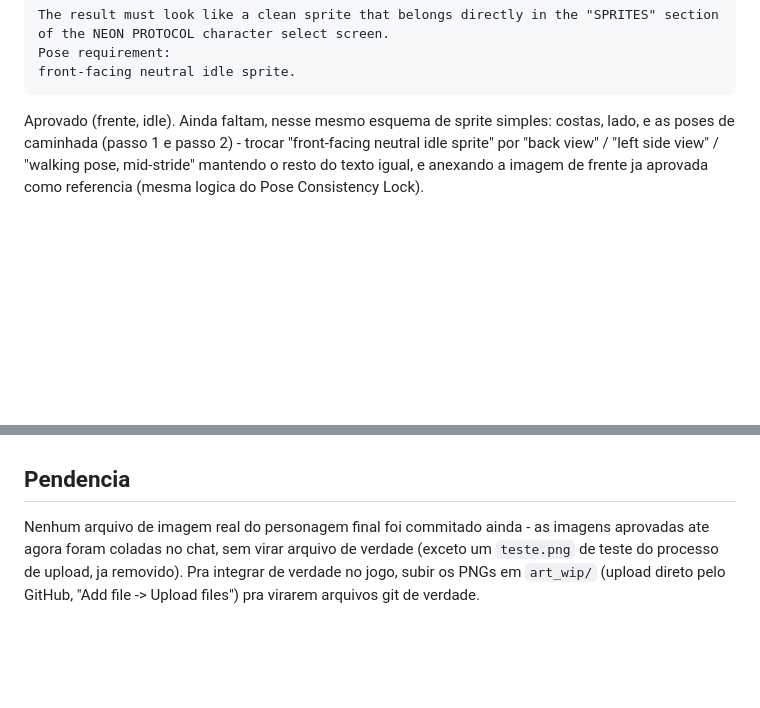
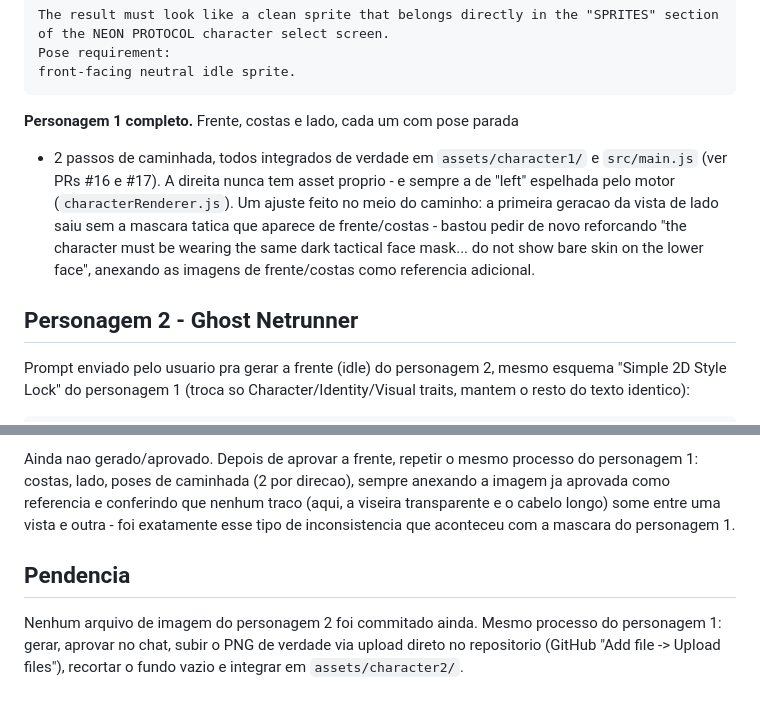
Before and after one commit to rafaeltenplggn-droid/cyberback, a Markdown page: ART_STYLE_GUIDE.md, 2 parts joined by grey strips. GitHub-like rendering; blank space fills up the shorter version.

````diff
--- a/ART_STYLE_GUIDE.md
+++ b/ART_STYLE_GUIDE.md
@@ -492,9 +492,20 @@ Pose requirement:
 front-facing neutral idle sprite.
 ```
 
-Aprovado (frente, idle). Ainda faltam, nesse mesmo esquema de sprite
-simples: costas, lado, e as poses de caminhada (passo 1 e passo 2) - trocar
-"front-facing neutral idle sprite" por "back view" / "left side view" /
-"walking pose, mid-stride" mantendo o resto do texto igual, e anexando a
-imagem de frente ja aprovada como referencia (mesma logica do Pose
-Consistency Lock).
+**Personagem 1 completo.** Frente, costas e lado, cada um com pose parada
++ 2 passos de caminhada, todos integrados de verdade em
+`assets/character1/` e `src/main.js` (ver PRs #16 e #17). A direita nunca
+tem asset proprio - e sempre a de "left" espelhada pelo motor
+(`characterRenderer.js`). Um ajuste feito no meio do caminho: a primeira
+geracao da vista de lado saiu sem a mascara tatica que aparece de
+frente/costas - bastou pedir de novo reforcando "the character must be
+wearing the same dark tactical face mask... do not show bare skin on the
+lower face", anexando as imagens de frente/costas como referencia
+adicional.
+
+## Personagem 2 - Ghost Netrunner
+
+Prompt enviado pelo usuario pra gerar a frente (idle) do personagem 2,
+mesmo esquema "Simple 2D Style Lock" do personagem 1 (troca so
+Character/Identity/Visual traits, mantem o resto do texto identico):
+
@@ -501,9 +601,13 @@ Consistency Lock).
+Ainda nao gerado/aprovado. Depois de aprovar a frente, repetir o mesmo
+processo do personagem 1: costas, lado, poses de caminhada (2 por
+direcao), sempre anexando a imagem ja aprovada como referencia e
+conferindo que nenhum traco (aqui, a viseira transparente e o cabelo longo)
+some entre uma vista e outra - foi exatamente esse tipo de inconsistencia
+que aconteceu com a mascara do personagem 1.
 
 ## Pendencia
 
-Nenhum arquivo de imagem real do personagem final foi commitado ainda -
-as imagens aprovadas ate agora foram coladas no chat, sem virar arquivo
-de verdade (exceto um `teste.png` de teste do processo de upload, ja
-removido). Pra integrar de verdade no jogo, subir os PNGs em `art_wip/`
-(upload direto pelo GitHub, "Add file -> Upload files") pra virarem
-arquivos git de verdade.
+Nenhum arquivo de imagem do personagem 2 foi commitado ainda. Mesmo
+processo do personagem 1: gerar, aprovar no chat, subir o PNG de verdade
+via upload direto no repositorio (GitHub "Add file -> Upload files"),
+recortar o fundo vazio e integrar em `assets/character2/`.
````
Also changed, not shown: other parts of ART_STYLE_GUIDE.md (+89 -0 lines).
